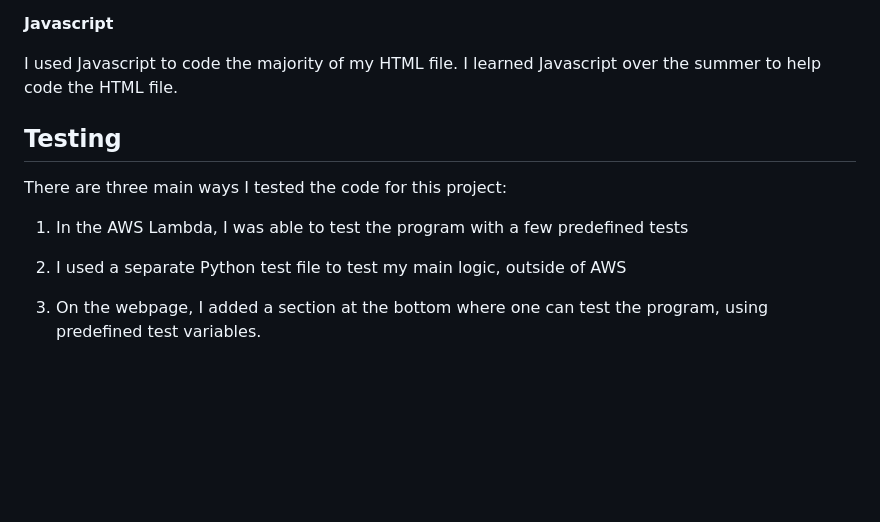
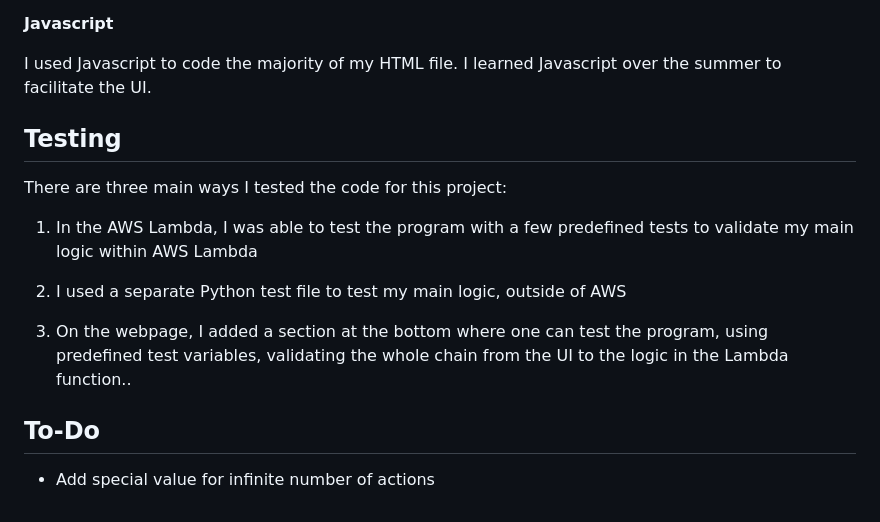
Before and after one commit to iweism01/StockOptimizer, a Markdown page: README.md, the part around the change. GitHub-like rendering; blank space fills up the shorter version.

Commit message:
Update README.md
updated testing and added to-do section

```diff
--- a/README.md
+++ b/README.md
@@ -173,15 +173,19 @@ I used Python to code the lambda function. I used python for a few reasons:
 
 **Javascript**
 
-I used Javascript to code the majority of my HTML file. I learned Javascript over the summer to help code the HTML file.
+I used Javascript to code the majority of my HTML file. I learned Javascript over the summer to facilitate the UI.
 
 
 ## Testing
 
 There are three main ways I tested the code for this project:
 
-1.  In the AWS Lambda, I was able to test the program with a few predefined tests
+1.  In the AWS Lambda, I was able to test the program with a few predefined tests to validate my main logic within AWS Lambda
 
 2.  I used a separate Python test file to test my main logic, outside of AWS
 
-3.  On the webpage, I added a section at the bottom where one can test the program, using predefined test variables.
+3.  On the webpage, I added a section at the bottom where one can test the program, using predefined test variables, validating the whole chain from the UI to the logic in the Lambda function..
+
+
+## To-Do
+- Add special value for infinite number of actions
```
